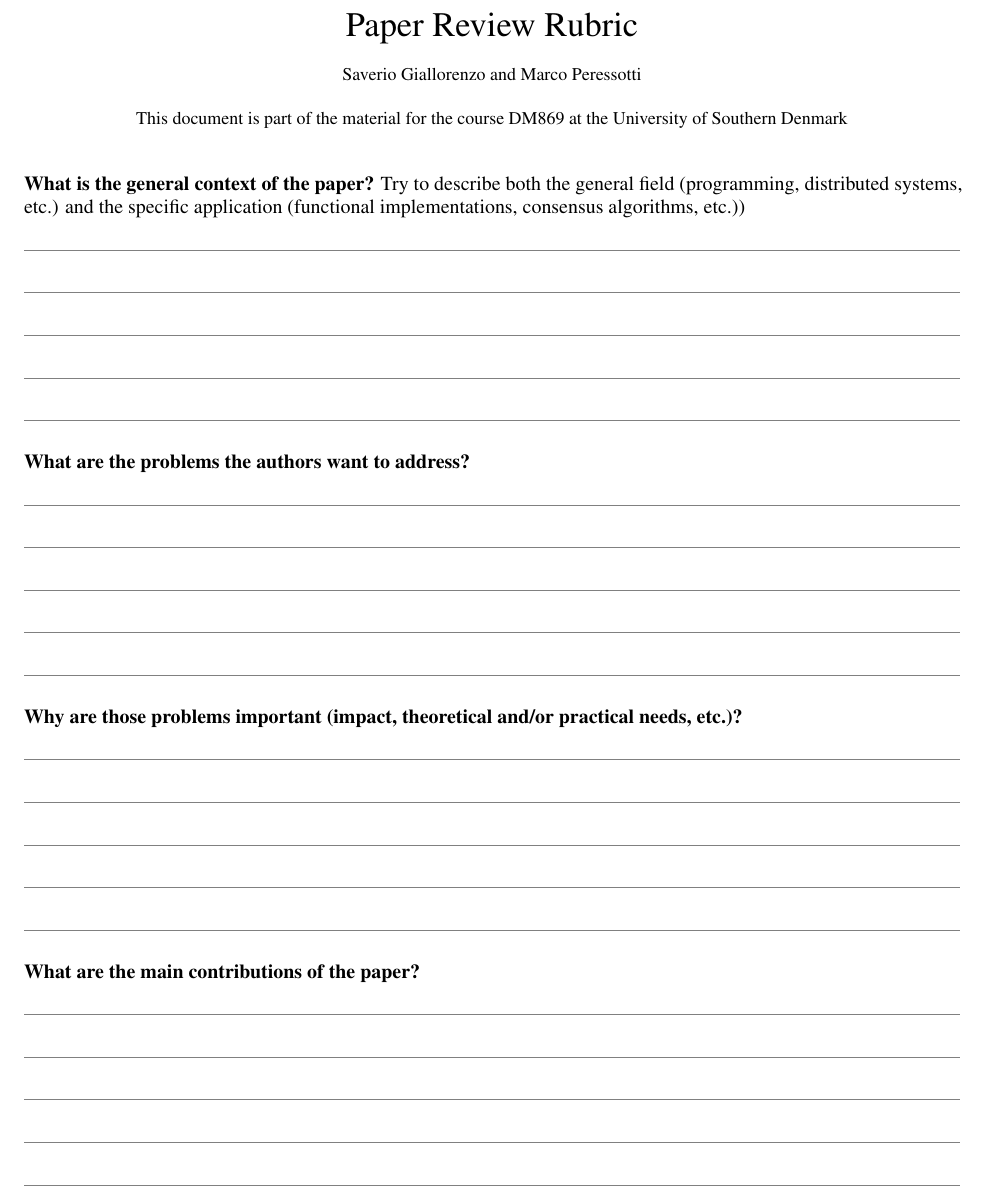
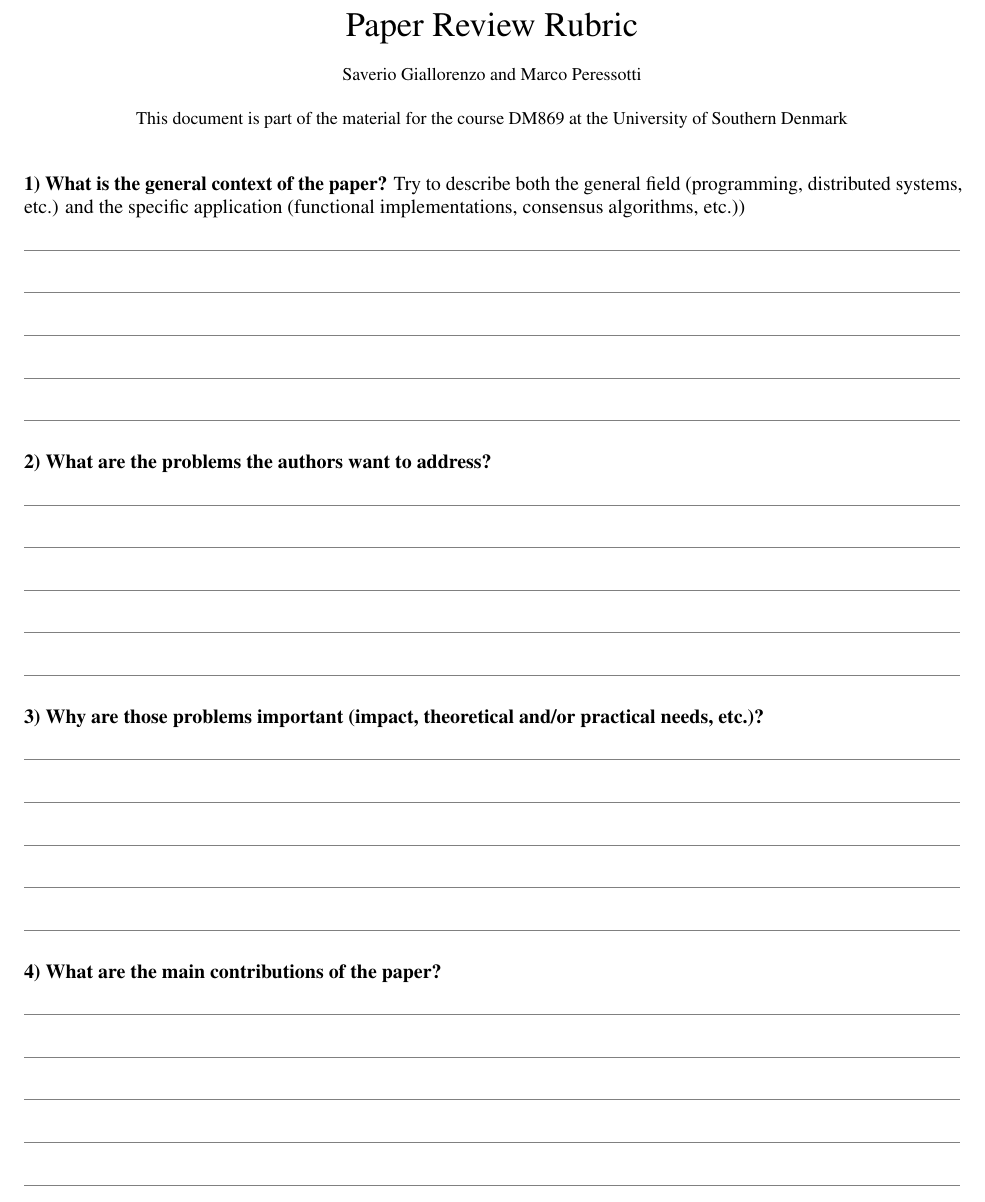
Before and after one commit to mperessotti/acs2019, a LaTeX document (paper_review_form.tex): part of page 1 of 2, cut so that both start at the same text. Compiled offline with pdfLaTeX.

Commit message:
updated review rubric

```diff
--- a/paper_review_form.tex
+++ b/paper_review_form.tex
@@ -77,25 +77,27 @@ University of Southern Denmark\vspace{-5em}}
 \begin{document}
 
 \maketitle
+\newcounter{titles}\stepcounter{titles}
+\newcommand{\itemTitle}{\arabic{titles}\stepcounter{titles})\ }
 
-\textbf{What is the general context of the paper?}
+\textbf{\itemTitle What is the general context of the paper?}
 Try to describe both the general field (programming, distributed systems,
 etc.) and the specific application (functional implementations, consensus
 algorithms, etc.))
 
 \stdLines
 
-\textbf{What are the problems the authors want to address?}
+\textbf{\itemTitle What are the problems the authors want to address?}
 
 \stdLines
 
-\textbf{Why are those problems important (impact, theoretical and/or
-practical needs, etc.)?}
+\textbf{\itemTitle Why are those problems important (impact, theoretical
+and/or practical needs, etc.)?}
 
 \stdLines
 
 
-\textbf{What are the main contributions of the paper?}
+\textbf{\itemTitle What are the main contributions of the paper?}
 
 \stdLines
 
```
Also changed, not shown: paper_review_form.pdf, paper_review_form.tex (8 more changed lines).
